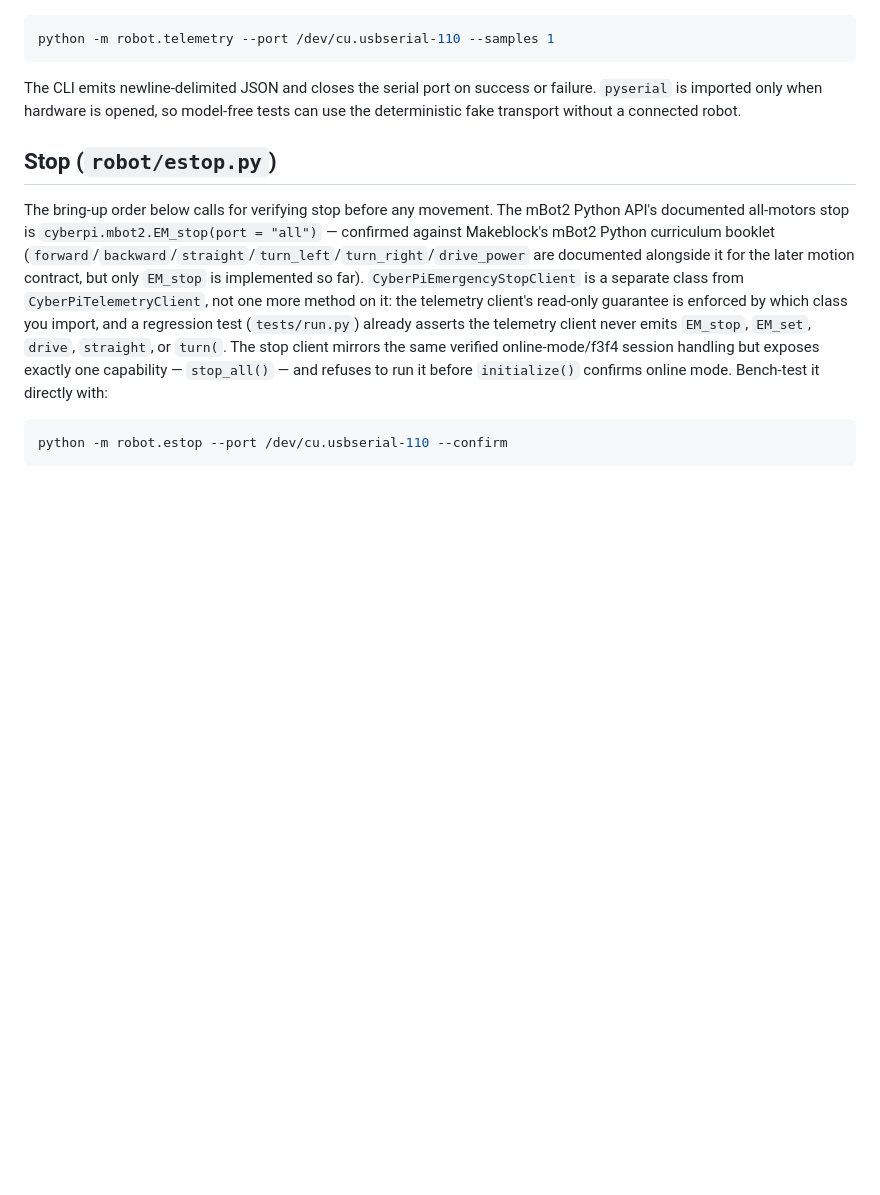
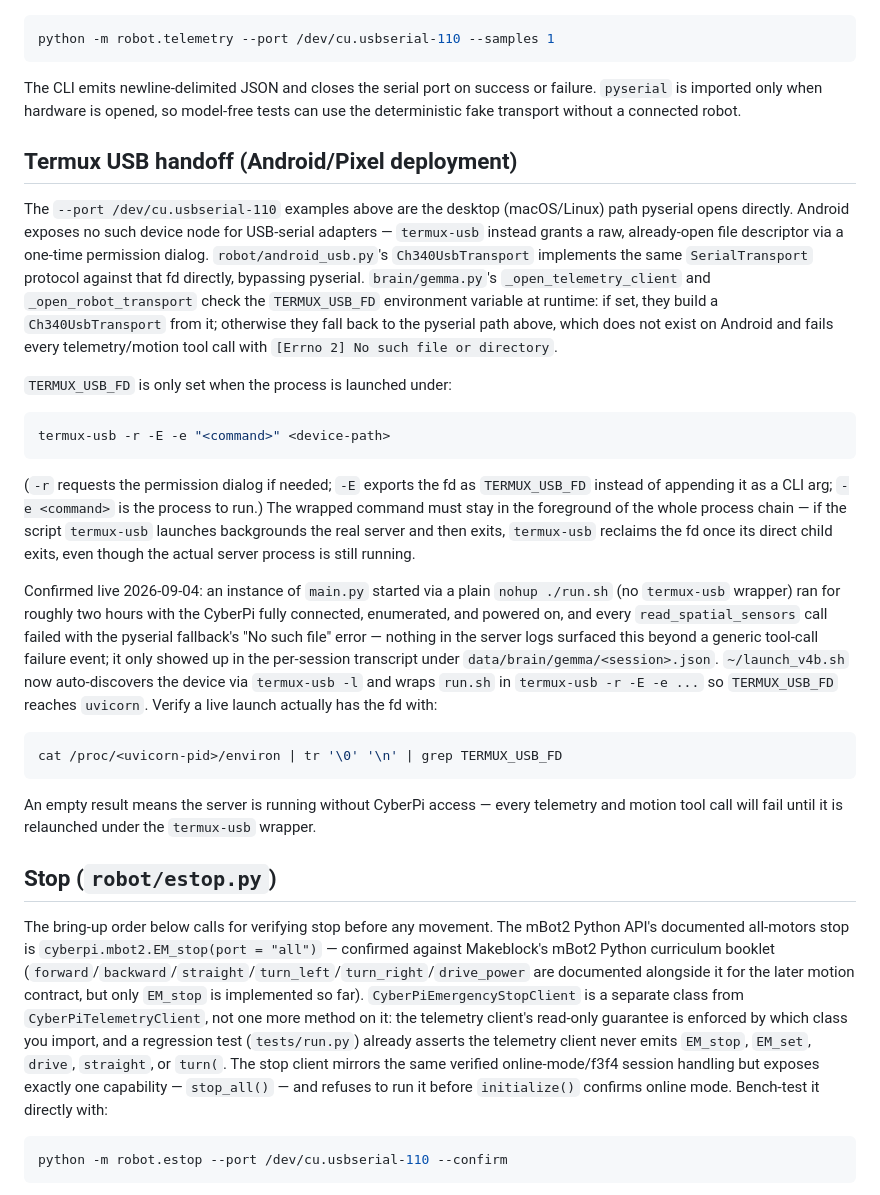
Before and after one commit to highendpcnz/hal, a Markdown page: docs/robot-control-contract.md, the part around the change. Rendered like a GitHub page; blank space fills up the shorter version.

Commit message:
docs: document Termux USB fd handoff requirement
A live instance of main.py ran for ~2h on the Pixel with the CyberPi
enumerated and powered on, but every telemetry/motion tool call failed
silently because it was launched without the termux-usb -e wrapper, so
TERMUX_USB_FD was never set and the transport fell back to a
Mac-only pyserial path. Document the mechanism and how to verify a
live launch actually has the fd.

````diff
--- a/docs/robot-control-contract.md
+++ b/docs/robot-control-contract.md
@@ -222,6 +222,51 @@ The CLI emits newline-delimited JSON and closes the serial port on success or
 failure. `pyserial` is imported only when hardware is opened, so model-free
 tests can use the deterministic fake transport without a connected robot.
 
+## Termux USB handoff (Android/Pixel deployment)
+
+The `--port /dev/cu.usbserial-110` examples above are the desktop (macOS/Linux)
+path pyserial opens directly. Android exposes no such device node for USB-serial
+adapters — `termux-usb` instead grants a raw, already-open file descriptor via
+a one-time permission dialog. `robot/android_usb.py`'s `Ch340UsbTransport`
+implements the same `SerialTransport` protocol against that fd directly,
+bypassing pyserial. `brain/gemma.py`'s `_open_telemetry_client` and
+`_open_robot_transport` check the `TERMUX_USB_FD` environment variable at
+runtime: if set, they build a `Ch340UsbTransport` from it; otherwise they fall
+back to the pyserial path above, which does not exist on Android and fails
+every telemetry/motion tool call with `[Errno 2] No such file or directory`.
+
+`TERMUX_USB_FD` is only set when the process is launched under:
+
+```sh
+termux-usb -r -E -e "<command>" <device-path>
+```
+
+(`-r` requests the permission dialog if needed; `-E` exports the fd as
+`TERMUX_USB_FD` instead of appending it as a CLI arg; `-e <command>` is the
+process to run.) The wrapped command must stay in the foreground of the whole
+process chain — if the script `termux-usb` launches backgrounds the real
+server and then exits, `termux-usb` reclaims the fd once its direct child
+exits, even though the actual server process is still running.
+
+Confirmed live 2026-09-04: an instance of `main.py` started via a plain
+`nohup ./run.sh` (no `termux-usb` wrapper) ran for roughly two hours with the
+CyberPi fully connected, enumerated, and powered on, and every
+`read_spatial_sensors` call failed with the pyserial fallback's "No such file"
+error — nothing in the server logs surfaced this beyond a generic tool-call
+failure event; it only showed up in the per-session transcript under
+`data/brain/gemma/<session>.json`. `~/launch_v4b.sh` now auto-discovers the
+device via `termux-usb -l` and wraps `run.sh` in `termux-usb -r -E -e ...` so
+`TERMUX_USB_FD` reaches `uvicorn`. Verify a live launch actually has the fd
+with:
+
+```sh
+cat /proc/<uvicorn-pid>/environ | tr '\0' '\n' | grep TERMUX_USB_FD
+```
+
+An empty result means the server is running without CyberPi access — every
+telemetry and motion tool call will fail until it is relaunched under the
+`termux-usb` wrapper.
+
 ## Stop (`robot/estop.py`)
 
 The bring-up order below calls for verifying stop before any movement. The
````
